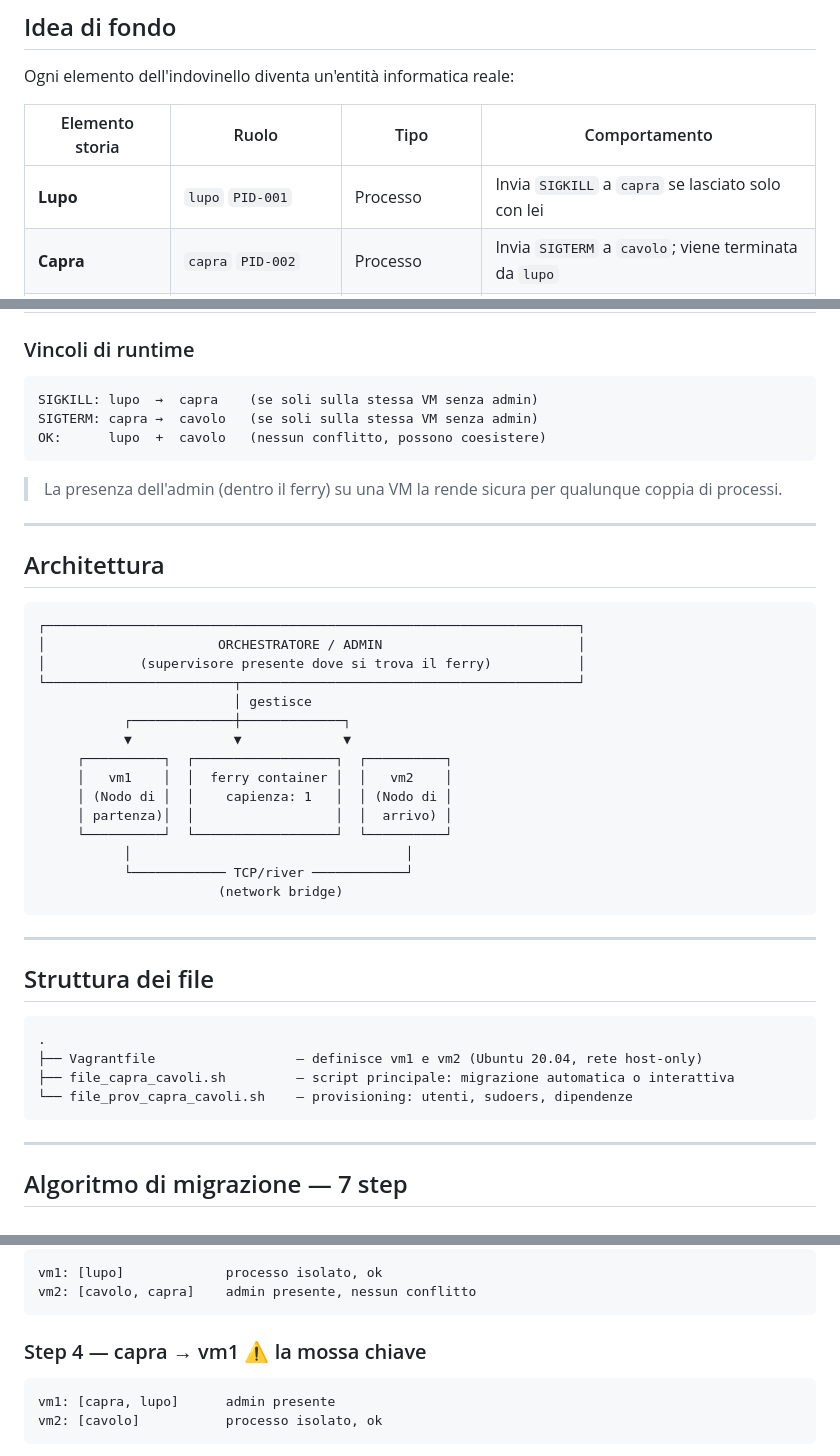
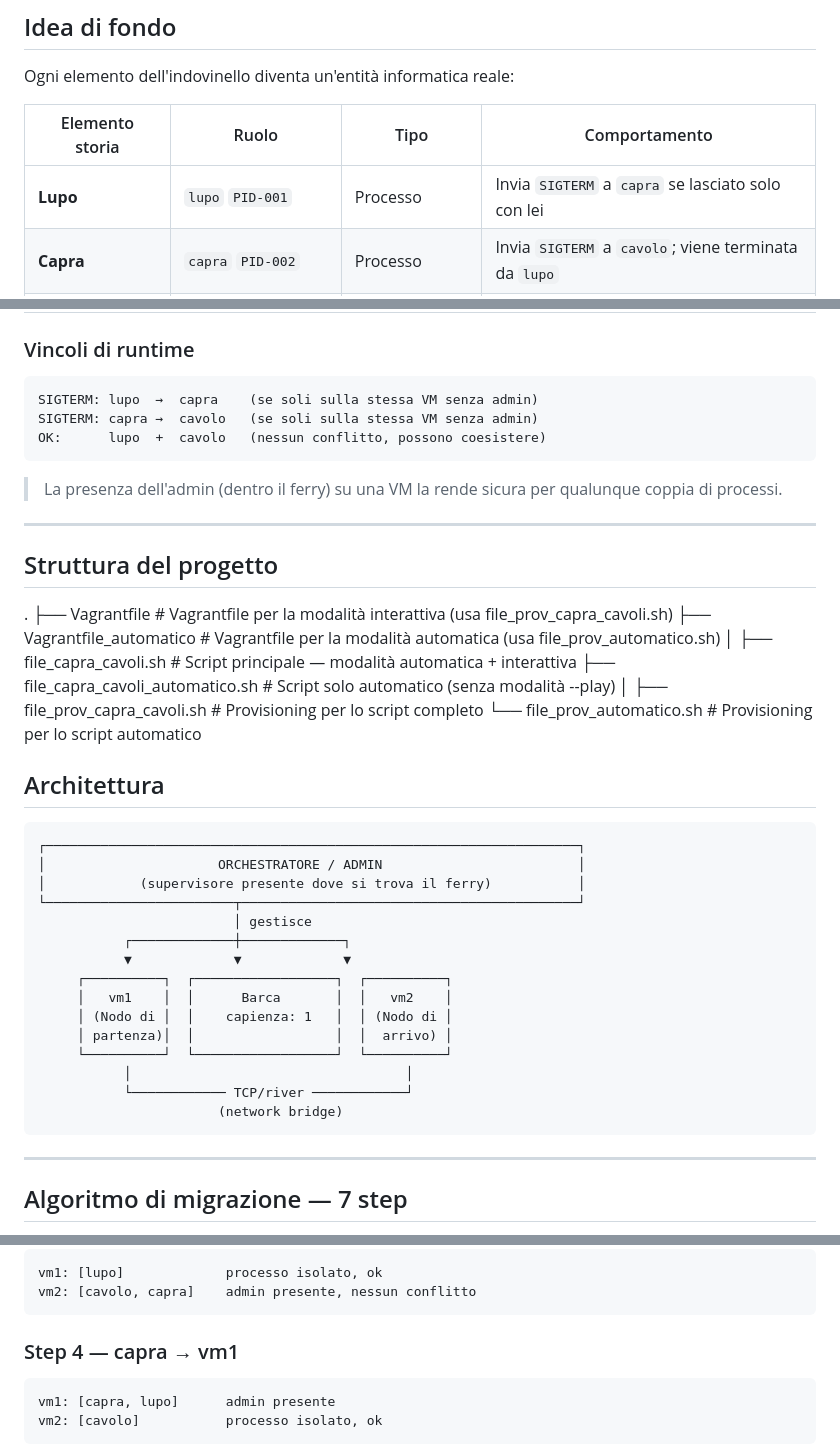
Before and after one commit to gabriele-riccio/formazione_sou, a Markdown page: capra_cavoli/README.md, 3 parts joined by grey strips. Drawn GitHub-style.

````diff
--- a/capra_cavoli/README.md
+++ b/capra_cavoli/README.md
@@ -24,7 +23,7 @@ Ogni elemento dell'indovinello diventa un'entità informatica reale:
 
 | Elemento storia | Ruolo | Tipo | Comportamento |
 |---|---|---|---|
-| **Lupo** | `lupo` `PID-001` | Processo | Invia `SIGKILL` a `capra` se lasciato solo con lei |
+| **Lupo** | `lupo` `PID-001` | Processo | Invia `SIGTERM` a `capra` se lasciato solo con lei |
 | **Capra** | `capra` `PID-002` | Processo | Invia `SIGTERM` a `cavolo`; viene terminata da `lupo` |
 | **Cavolo** | `cavolo` `PID-003` | Processo | Passivo — convive con `lupo` senza problemi |
 | **Riva di partenza** | `vm1` | Virtual Machine | Nodo sorgente, ospita i processi inizialmente |
@@ -36,7 +35,7 @@ Ogni elemento dell'indovinello diventa un'entità informatica reale:
 ### Vincoli di runtime
 
 ```
-SIGKILL: lupo  →  capra    (se soli sulla stessa VM senza admin)
+SIGTERM: lupo  →  capra    (se soli sulla stessa VM senza admin)
 SIGTERM: capra →  cavolo   (se soli sulla stessa VM senza admin)
 OK:      lupo  +  cavolo   (nessun conflitto, possono coesistere)
 ```
@@ -44,6 +43,16 @@ OK:      lupo  +  cavolo   (nessun conflitto, possono coesistere)
 > La presenza dell'admin (dentro il ferry) su una VM la rende sicura per qualunque coppia di processi.
 
 ---
+## Struttura del progetto
+.
+├── Vagrantfile                        # Vagrantfile per la modalità interattiva (usa file_prov_capra_cavoli.sh)
+├── Vagrantfile_automatico             # Vagrantfile per la modalità automatica (usa file_prov_automatico.sh)
+│
+├── file_capra_cavoli.sh               # Script principale — modalità automatica + interattiva
+├── file_capra_cavoli_automatico.sh    # Script solo automatico (senza modalità --play)
+│
+├── file_prov_capra_cavoli.sh          # Provisioning per lo script completo
+└── file_prov_automatico.sh            # Provisioning per lo script automatico
 
 ## Architettura
 
@@ -56,7 +65,7 @@ OK:      lupo  +  cavolo   (nessun conflitto, possono coesistere)
            ┌─────────────┼─────────────┐
            ▼             ▼             ▼
      ┌──────────┐  ┌──────────────────┐  ┌──────────┐
-     │   vm1    │  │  ferry container │  │   vm2    │
+     │   vm1    │  │      Barca       │  │   vm2    │
      │ (Nodo di │  │    capienza: 1   │  │ (Nodo di │
      │ partenza)│  │                  │  │  arrivo) │
      └──────────┘  └──────────────────┘  └──────────┘
@@ -67,16 +76,6 @@ OK:      lupo  +  cavolo   (nessun conflitto, possono coesistere)
 
 ---
 
-## Struttura dei file
-
-```
-.
-├── Vagrantfile                  — definisce vm1 e vm2 (Ubuntu 20.04, rete host-only)
-├── file_capra_cavoli.sh         — script principale: migrazione automatica o interattiva
-└── file_prov_capra_cavoli.sh    — provisioning: utenti, sudoers, dipendenze
-```
-
----
 
 ## Algoritmo di migrazione — 7 step
 
@@ -110,7 +109,7 @@ vm1: [lupo]             processo isolato, ok
 vm2: [cavolo, capra]    admin presente, nessun conflitto
 ```
 
-### Step 4 — capra → vm1 ⚠️ la mossa chiave
+### Step 4 — capra → vm1
 
 ```
 vm1: [capra, lupo]      admin presente
````
Also changed, not shown: other parts of capra_cavoli/README.md (+75 -74 lines).
